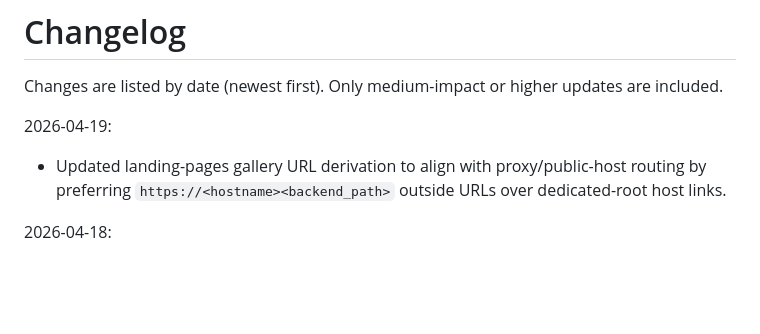
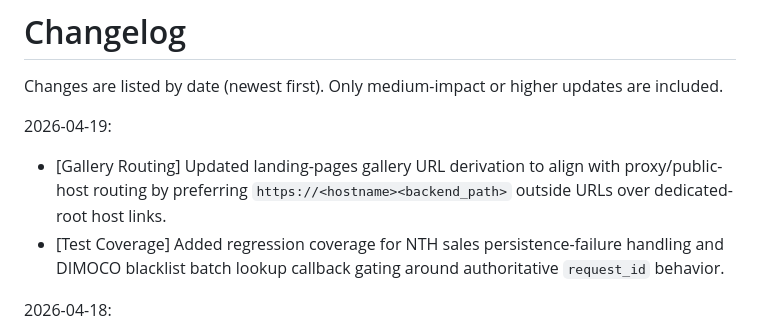
Before and after one commit to mpetrovic-hub/backend, a Markdown page: CHANGELOG.md, the part around the change. Rendered like a GitHub page; blank space fills up the shorter version.

```diff
--- a/CHANGELOG.md
+++ b/CHANGELOG.md
@@ -3,7 +3,8 @@
 Changes are listed by date (newest first). Only medium-impact or higher updates are included.
 
 2026-04-19:
-- Updated landing-pages gallery URL derivation to align with proxy/public-host routing by preferring `https://<hostname><backend_path>` outside URLs over dedicated-root host links.
+- [Gallery Routing] Updated landing-pages gallery URL derivation to align with proxy/public-host routing by preferring `https://<hostname><backend_path>` outside URLs over dedicated-root host links.
+- [Test Coverage] Added regression coverage for NTH sales persistence-failure handling and DIMOCO blacklist batch lookup callback gating around authoritative `request_id` behavior.
 
 2026-04-18:
 - Hardened Lily HLR success handling by separating transport success (`http_success`, any HTTP 2xx) from business success (`status=OK` and `hlrStatus` in `OK|SUCCESS`).
```
